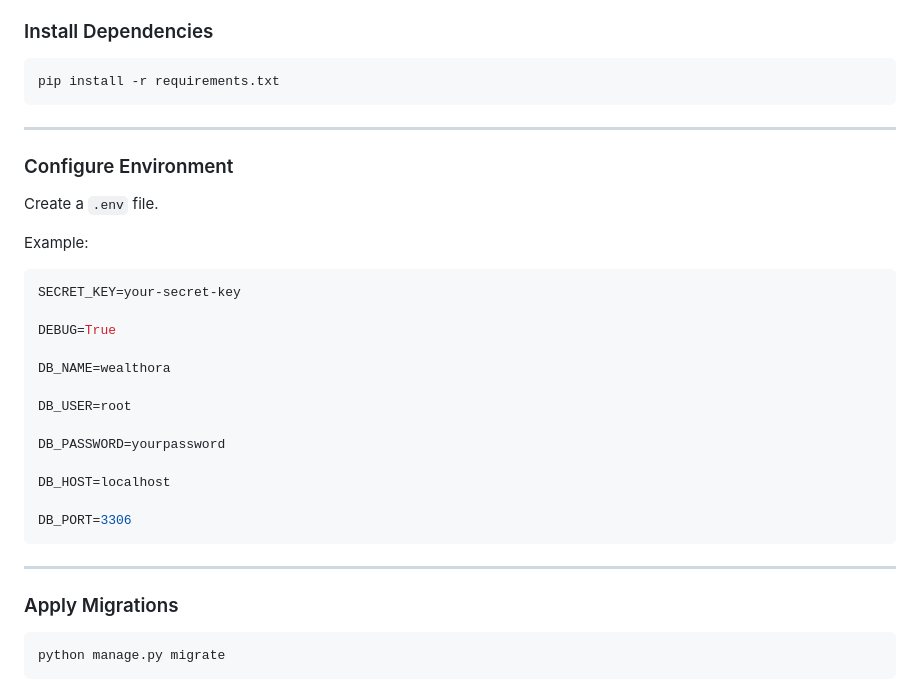
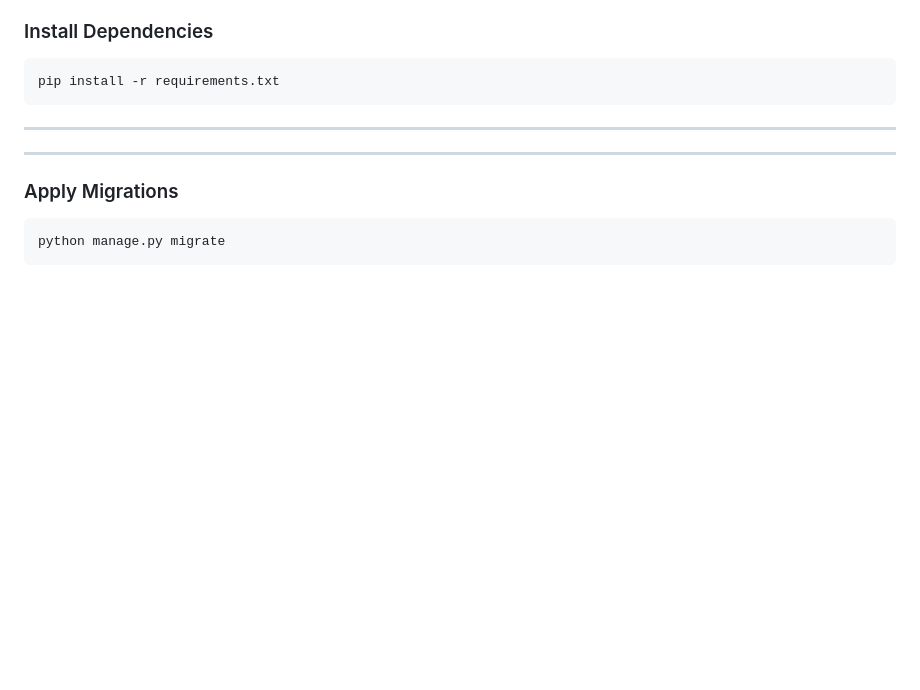
Before and after one commit to keerthana22r-oss/finora, a Markdown page: README.md, the part around the change. GitHub-like rendering; blank space fills up the shorter version.

Commit message:
Delete Configure Environment section
Removed environment configuration section from README.

````diff
--- a/README.md
+++ b/README.md
@@ -256,29 +256,6 @@ pip install -r requirements.txt
 ```
 
 ---
-
-### Configure Environment
-
-Create a `.env` file.
-
-Example:
-
-```env
-SECRET_KEY=your-secret-key
-
-DEBUG=True
-
-DB_NAME=wealthora
-
-DB_USER=root
-
-DB_PASSWORD=yourpassword
-
-DB_HOST=localhost
-
-DB_PORT=3306
-```
-
 ---
 
 ### Apply Migrations
````
